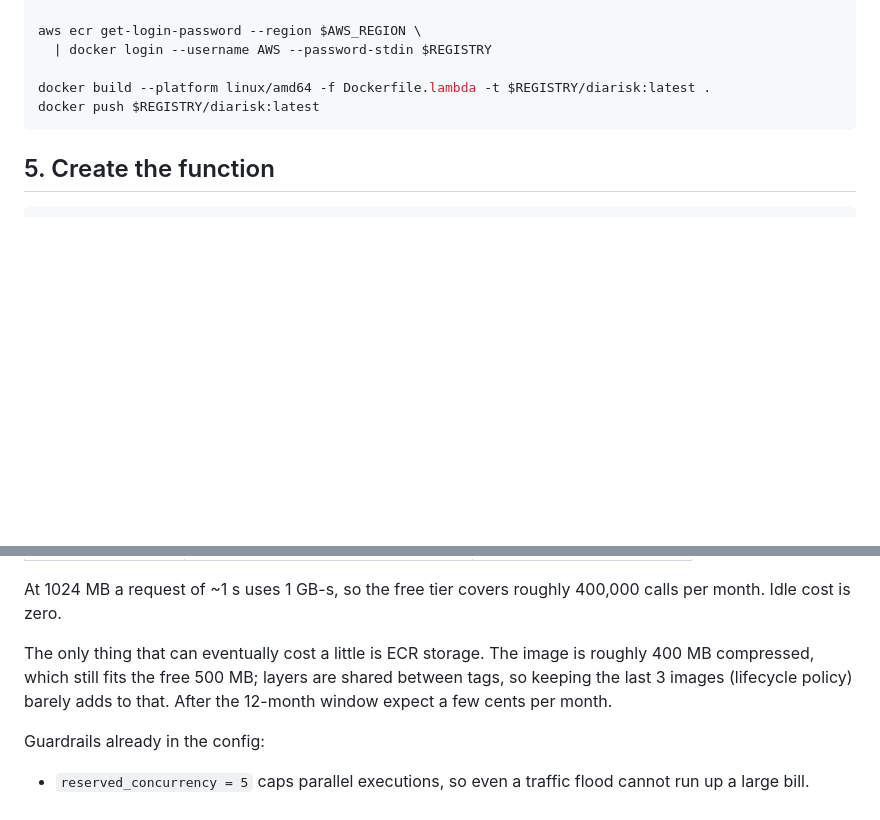
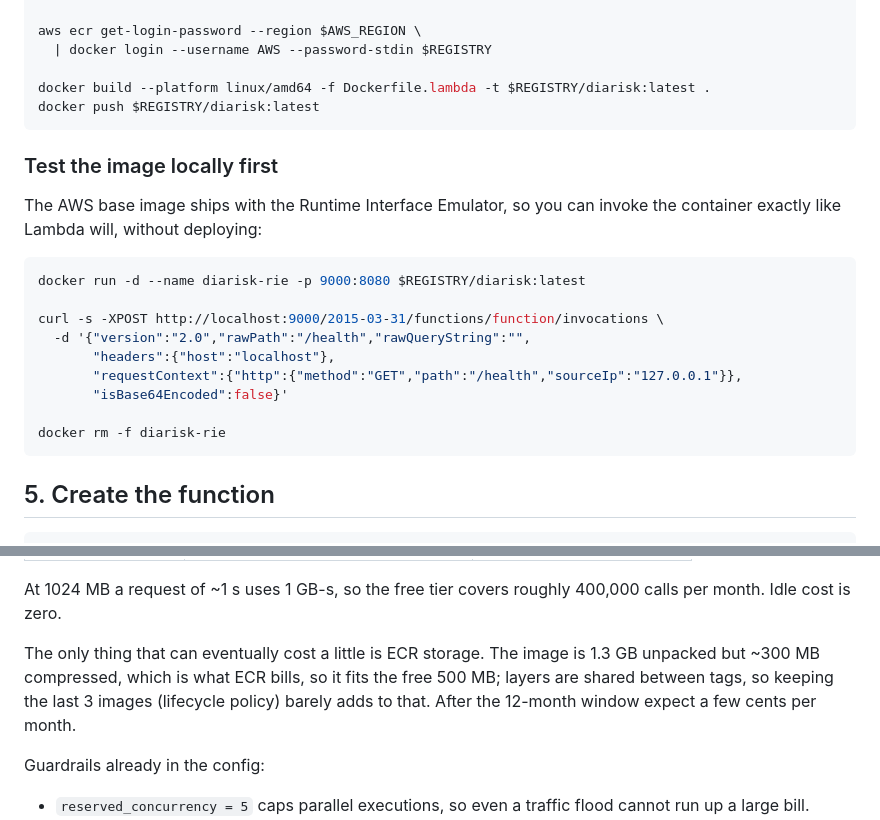
Before and after one commit to wasimahmadpk/diarisk, a Markdown page: docs/AWS_SETUP.md, 2 parts joined by grey strips. GitHub-like rendering; blank space fills up the shorter version.

Commit message:
Document local Lambda testing with the runtime emulator and real image size

````diff
--- a/docs/AWS_SETUP.md
+++ b/docs/AWS_SETUP.md
@@ -59,6 +59,23 @@ docker build --platform linux/amd64 -f Dockerfile.lambda -t $REGISTRY/diarisk:la
 docker push $REGISTRY/diarisk:latest
 ```
 
+### Test the image locally first
+
+The AWS base image ships with the Runtime Interface Emulator, so you can invoke
+the container exactly like Lambda will, without deploying:
+
+```bash
+docker run -d --name diarisk-rie -p 9000:8080 $REGISTRY/diarisk:latest
+
+curl -s -XPOST http://localhost:9000/2015-03-31/functions/function/invocations \
+  -d '{"version":"2.0","rawPath":"/health","rawQueryString":"",
+       "headers":{"host":"localhost"},
+       "requestContext":{"http":{"method":"GET","path":"/health","sourceIp":"127.0.0.1"}},
+       "isBase64Encoded":false}'
+
+docker rm -f diarisk-rie
+```
+
 ## 5. Create the function
 
 ```bash
@@ -114,9 +131,10 @@ At 1024 MB a request of ~1 s uses 1 GB-s, so the free tier covers roughly
 400,000 calls per month. Idle cost is zero.
 
 The only thing that can eventually cost a little is ECR storage. The image is
-roughly 400 MB compressed, which still fits the free 500 MB; layers are shared
-between tags, so keeping the last 3 images (lifecycle policy) barely adds to
-that. After the 12-month window expect a few cents per month.
+1.3 GB unpacked but ~300 MB compressed, which is what ECR bills, so it fits the
+free 500 MB; layers are shared between tags, so keeping the last 3 images
+(lifecycle policy) barely adds to that. After the 12-month window expect a few
+cents per month.
 
 Guardrails already in the config:
 
````
